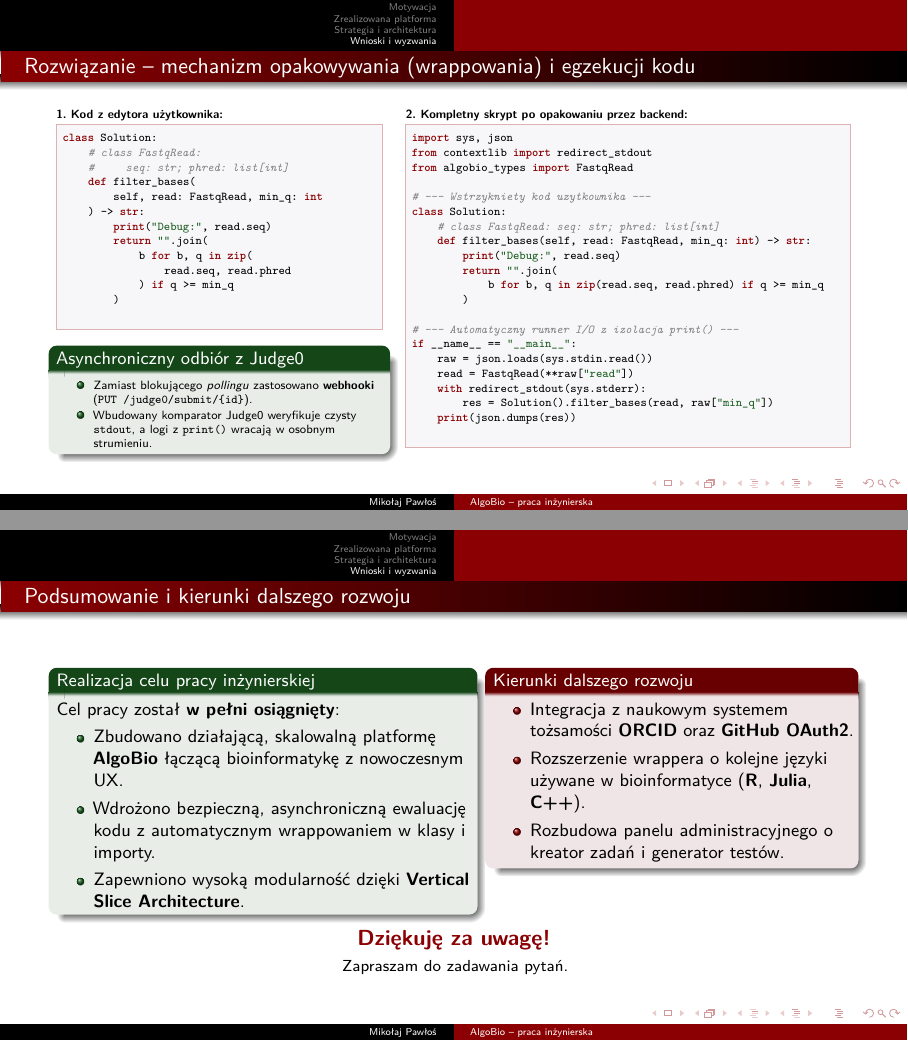
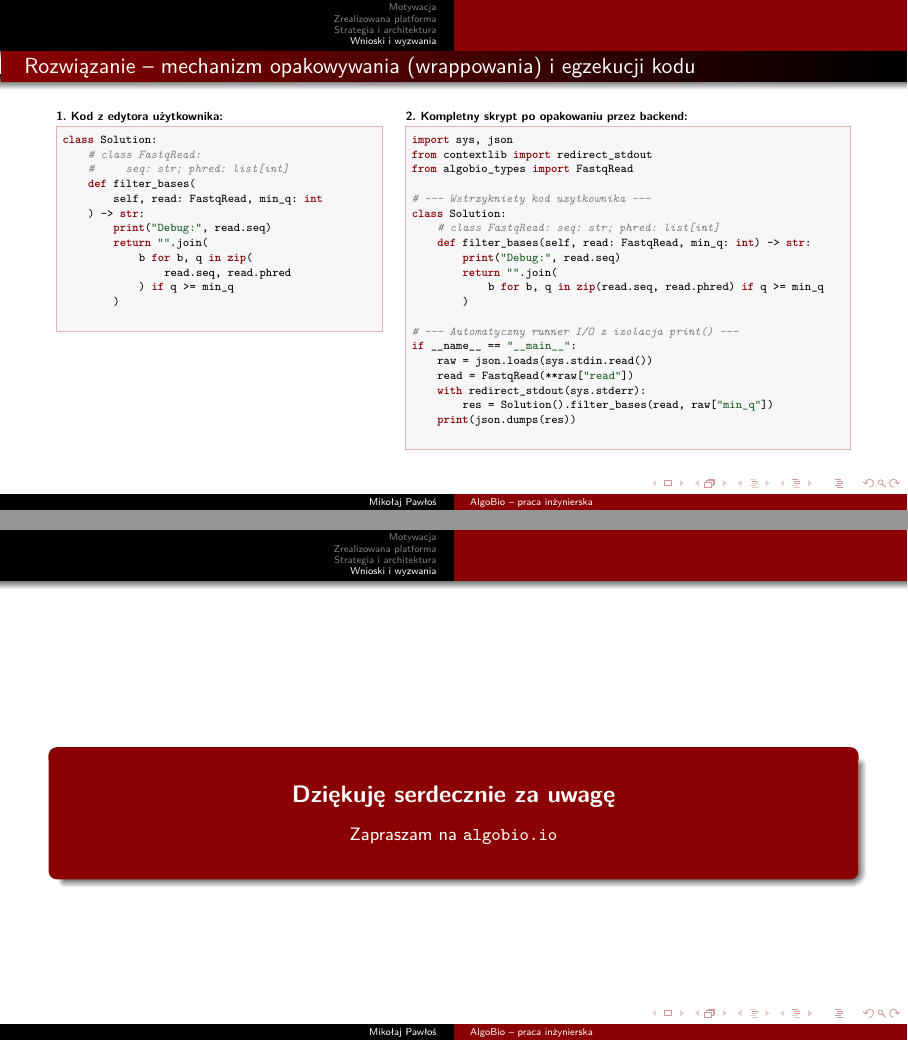
Before and after one commit to Mxkyp/prezentacja-dyplomowa, LaTeX slides (presentation.tex): pages 14 and 15 of 15, joined at a grey line. Compiled offline with pdfLaTeX.

Commit message:
pretty much close to finishing

```diff
--- a/presentation.tex
+++ b/presentation.tex
@@ -682,15 +672,6 @@ class Solution:
             ) if q >= min_q
         )
             \end{lstlisting}
-
-            \vspace{-2pt}
-            \begin{exampleblock}{Asynchroniczny odbiór z Judge0}
-                \scriptsize
-                \begin{itemize}\setlength{\itemsep}{1pt}
-                    \item Zamiast blokującego \textit{pollingu} zastosowano \textbf{webhooki} (\texttt{PUT /judge0/submit/\{id\}}).
-                    \item Wbudowany komparator Judge0 weryfikuje czysty \texttt{stdout}, a logi z \texttt{print()} wracają w osobnym strumieniu.
-                \end{itemize}
-            \end{exampleblock}
         \end{column}
 
         \begin{column}{0.56\textwidth}
@@ -722,36 +703,15 @@ if __name__ == "__main__":
 \end{frame}
 
 % =============================================================================
-% SLAJD 8: Podsumowanie i kierunki rozwoju
+% SLAJD KOŃCOWY: Podziękowanie
 % =============================================================================
-\begin{frame}{Podsumowanie i kierunki dalszego rozwoju}
-    \begin{columns}[T,onlytextwidth]
-        \begin{column}{0.52\textwidth}
-            \begin{exampleblock}{Realizacja celu pracy inżynierskiej}
-                Cel pracy został \textbf{w pełni osiągnięty}:
-                \begin{itemize}
-                    \item Zbudowano działającą, skalowalną platformę \textbf{AlgoBio} łączącą bioinformatykę z nowoczesnym UX.
-                    \item Wdrożono bezpieczną, asynchroniczną ewaluację kodu z automatycznym wrappowaniem w klasy i importy.
-                    \item Zapewniono wysoką modularność dzięki \textbf{Vertical Slice Architecture}.
-                \end{itemize}
-            \end{exampleblock}
-        \end{column}
-
-        \begin{column}{0.45\textwidth}
-            \begin{block}{Kierunki dalszego rozwoju}
-                \begin{itemize}
-                    \item Integracja z naukowym systemem tożsamości \textbf{ORCID} oraz \textbf{GitHub OAuth2}.
-                    \item Rozszerzenie wrappera o kolejne języki używane w bioinformatyce (\textbf{R}, \textbf{Julia}, \textbf{C++}).
-                    \item Rozbudowa panelu administracyjnego o kreator zadań i generator testów.
-                \end{itemize}
-            \end{block}
-        \end{column}
-    \end{columns}
-
-    \vspace{6pt}
+\begin{frame}
     \centering
-    {\Large \textcolor{MainRed}{\textbf{Dziękuję za uwagę!}}}\\[2pt]
-    {\small Zapraszam do zadawania pytań.}
+    \vspace{1.2cm}
+    \begin{beamercolorbox}[sep=14pt,center,shadow=true,rounded=true]{title}
+        {\LARGE \textbf{Dziękuję serdecznie za uwagę}}\\[8pt]
+        {\normalsize Zapraszam na \texttt{algobio.io}}
+    \end{beamercolorbox}
 \end{frame}
 
 \end{document}
```
Also changed, not shown: presentation.tex (12 more changed lines).
